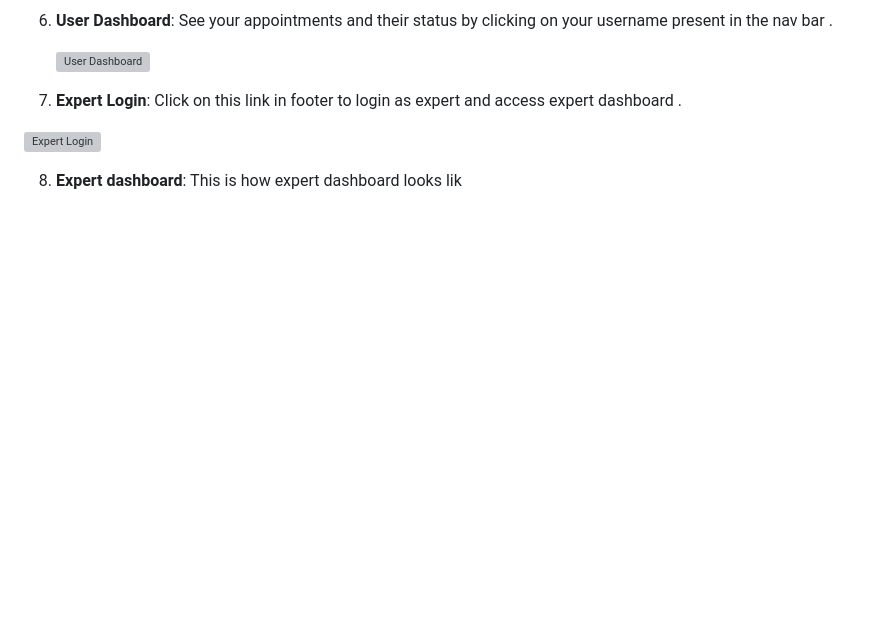
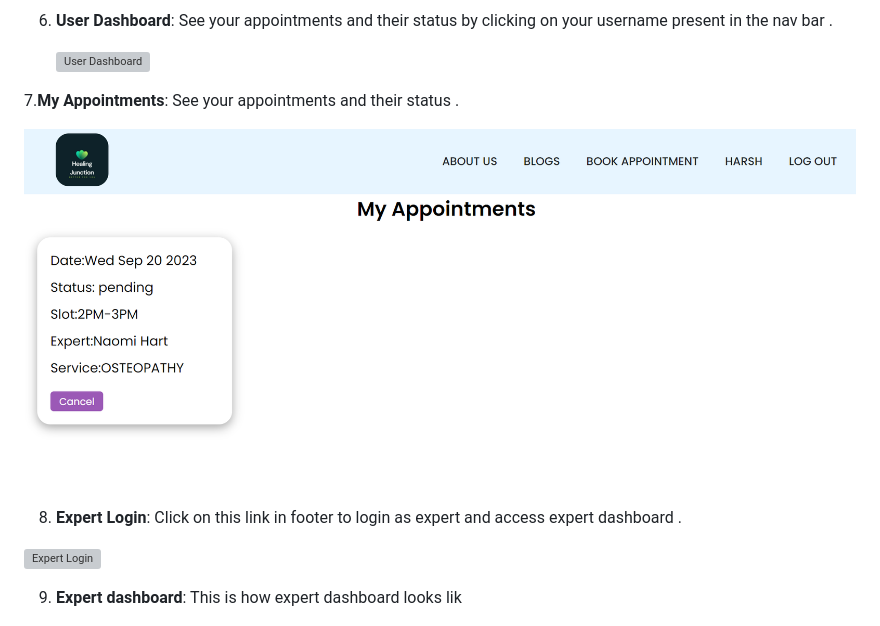
Before and after one commit to vaibhav-panwar/Health-Junction, a Markdown page: README.md, the part around the change. GitHub-like rendering; blank space fills up the shorter version; grey boxes are pictures that could not be loaded.

```diff
--- a/README.md
+++ b/README.md
@@ -50,11 +50,15 @@ Here are some screenshots showcasing the different aspects of the Multilayer Che
 
    ![User Dashboard](Screenshots/userdashboard.PNG)
 
-7.  **Expert Login**: Click on this link in footer to login as expert and access expert dashboard .
+7.**My Appointments**: See your appointments and their status .
+
+   ![User Dashboard](Screenshots/myappointments.PNG)
+
+8.  **Expert Login**: Click on this link in footer to login as expert and access expert dashboard .
 
    ![Expert Login](Screenshots/expertlogin.PNG)
 
-8. **Expert dashboard**: This is how expert dashboard looks lik
+9. **Expert dashboard**: This is how expert dashboard looks lik
 
    ![Expert Dashboard](Screenshots/expertdashboard.PNG)
 
```
